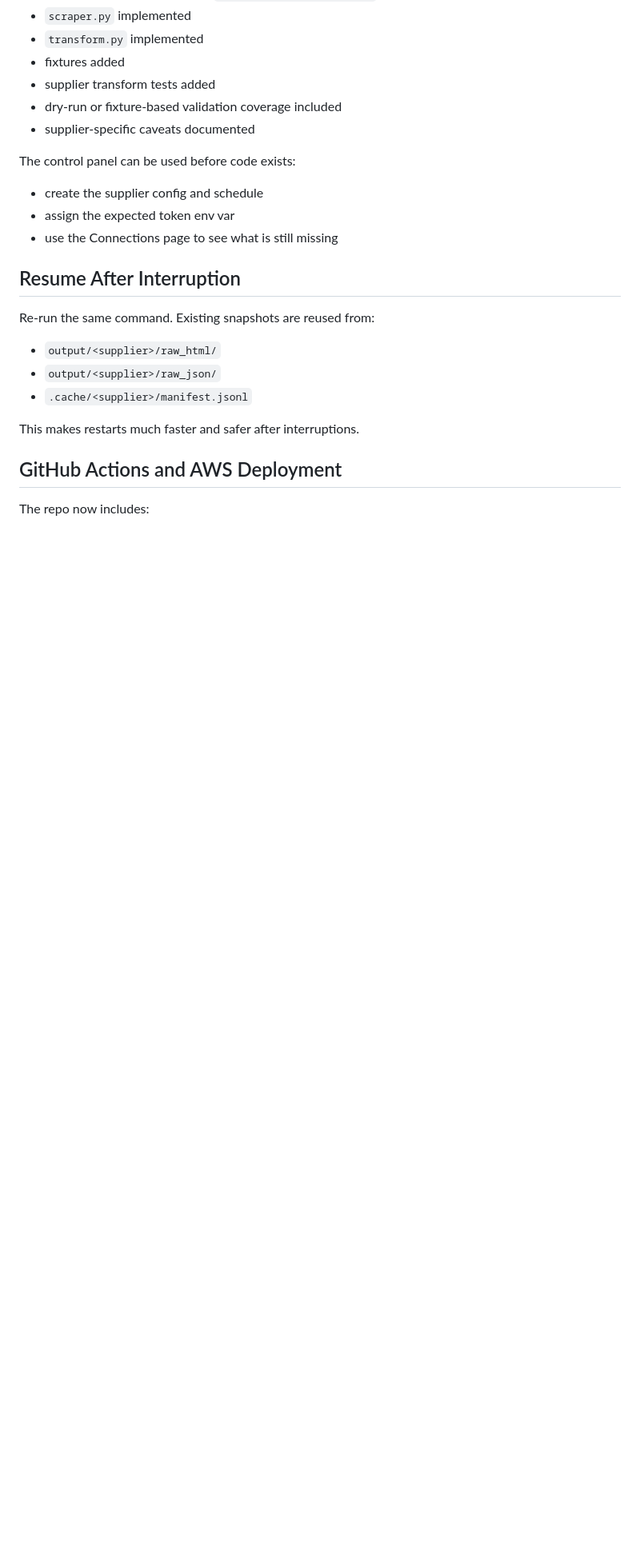
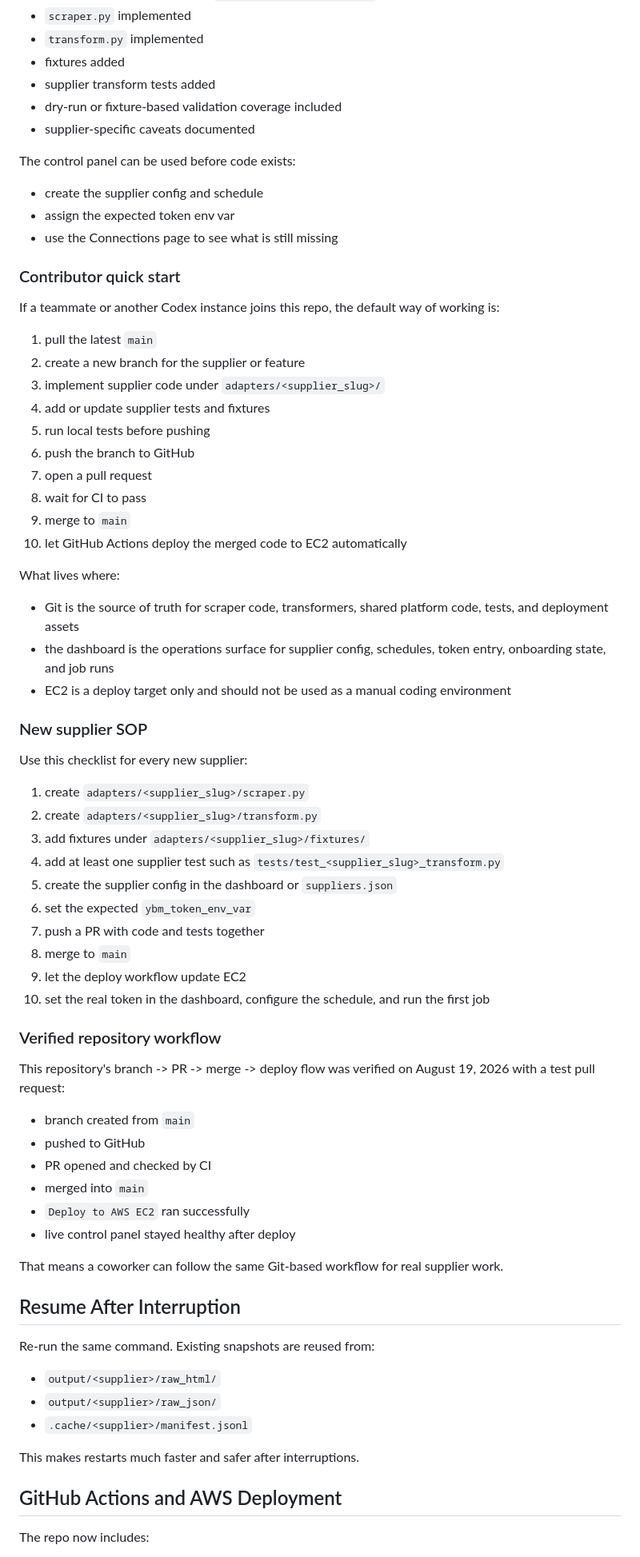
Before and after one commit to J-Kupp/scrapematehub, a Markdown page: README.md, the part around the change. Shown at 80% size. GitHub-like rendering; blank space fills up the shorter version.

Commit message:
Document contributor workflow for new suppliers

```diff
--- a/README.md
+++ b/README.md
@@ -331,6 +331,51 @@ The control panel can be used before code exists:
 - assign the expected token env var
 - use the Connections page to see what is still missing
 
+### Contributor quick start
+
+If a teammate or another Codex instance joins this repo, the default way of working is:
+1. pull the latest `main`
+2. create a new branch for the supplier or feature
+3. implement supplier code under `adapters/<supplier_slug>/`
+4. add or update supplier tests and fixtures
+5. run local tests before pushing
+6. push the branch to GitHub
+7. open a pull request
+8. wait for CI to pass
+9. merge to `main`
+10. let GitHub Actions deploy the merged code to EC2 automatically
+
+What lives where:
+- Git is the source of truth for scraper code, transformers, shared platform code, tests, and deployment assets
+- the dashboard is the operations surface for supplier config, schedules, token entry, onboarding state, and job runs
+- EC2 is a deploy target only and should not be used as a manual coding environment
+
+### New supplier SOP
+
+Use this checklist for every new supplier:
+1. create `adapters/<supplier_slug>/scraper.py`
+2. create `adapters/<supplier_slug>/transform.py`
+3. add fixtures under `adapters/<supplier_slug>/fixtures/`
+4. add at least one supplier test such as `tests/test_<supplier_slug>_transform.py`
+5. create the supplier config in the dashboard or `suppliers.json`
+6. set the expected `ybm_token_env_var`
+7. push a PR with code and tests together
+8. merge to `main`
+9. let the deploy workflow update EC2
+10. set the real token in the dashboard, configure the schedule, and run the first job
+
+### Verified repository workflow
+
+This repository's branch -> PR -> merge -> deploy flow was verified on August 19, 2026 with a test pull request:
+- branch created from `main`
+- pushed to GitHub
+- PR opened and checked by CI
+- merged into `main`
+- `Deploy to AWS EC2` ran successfully
+- live control panel stayed healthy after deploy
+
+That means a coworker can follow the same Git-based workflow for real supplier work.
+
 ## Resume After Interruption
 
 Re-run the same command. Existing snapshots are reused from:
```
